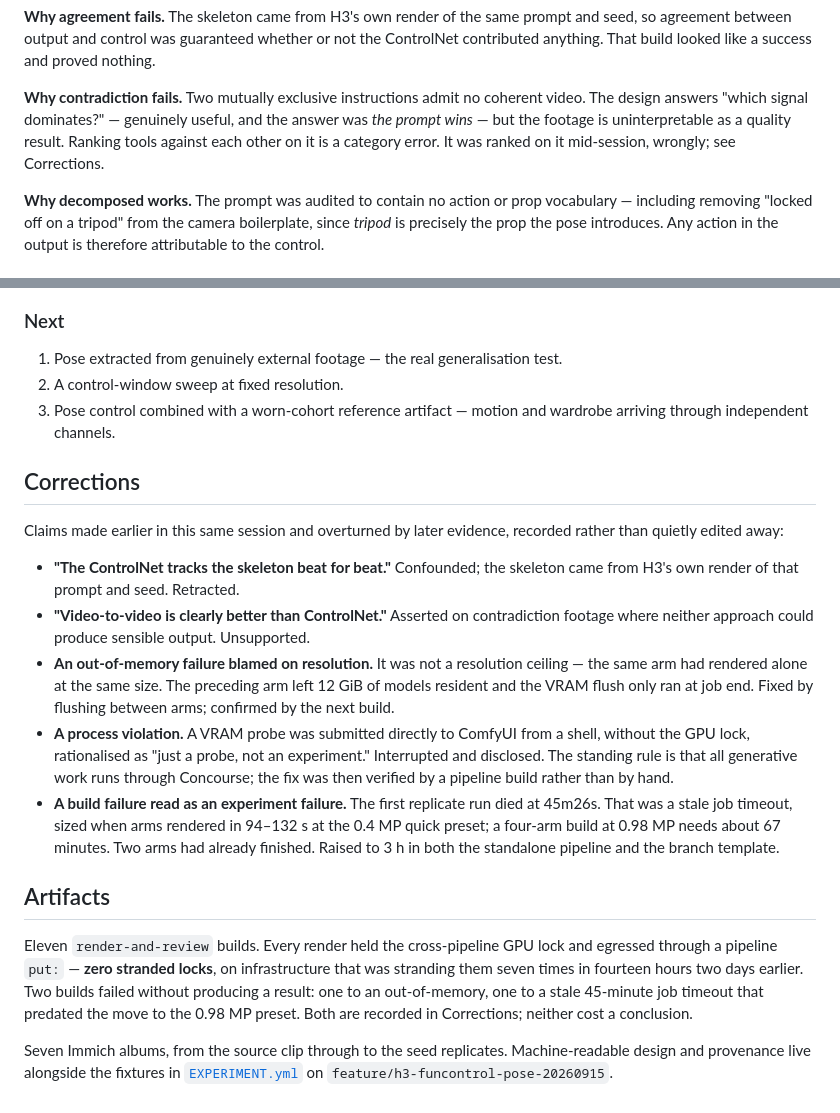
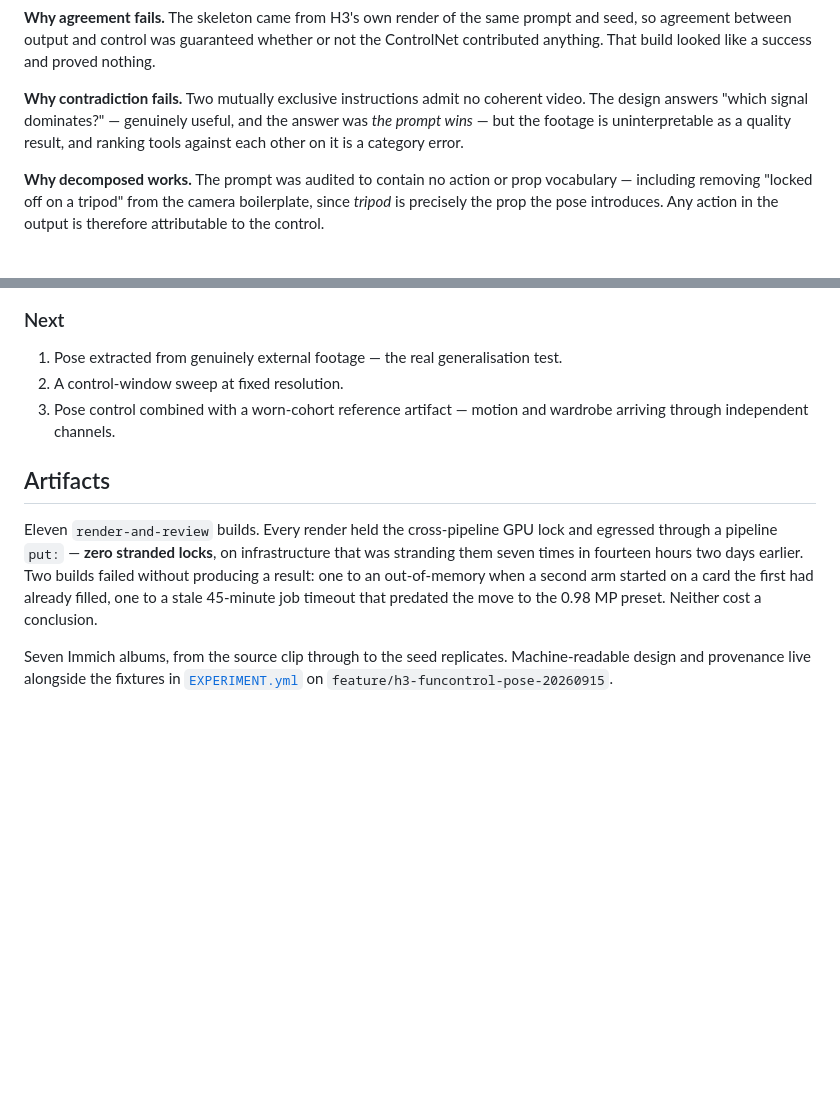
Before and after one commit to gavmor/regular-labs, a Markdown page: src/2026-09-15-h3-funcontrol-pose-transfer.md, 2 parts joined by grey strips. GitHub-like rendering; blank space fills up the shorter version.

Commit message:
Drop the Corrections section; git is the audit trail
Per Gavin: corrections should be edited in place from now on, because the repo
already tracks what changed. A Corrections section recapitulates the git log in
prose, which is duplication -- and it grows without bound while the finding
itself stays the same size.

Removed the section and the two cross-references to it. The substance that was
load-bearing stayed: the two failed builds are still named in Artifacts (the
OOM now says WHY -- a second arm starting on a card the first had filled), and
the superseded designs are still explained in Methods, because those tell a
reader why the final design is necessary rather than merely what I got wrong.

What went: a running list of my own retracted claims. Anyone who wants that can
read git log -p on this file.

```diff
--- a/src/2026-09-15-h3-funcontrol-pose-transfer.md
+++ b/src/2026-09-15-h3-funcontrol-pose-transfer.md
@@ -129,8 +129,7 @@ proved nothing.
 **Why contradiction fails.** Two mutually exclusive instructions admit no
 coherent video. The design answers "which signal dominates?" — genuinely useful,
 and the answer was *the prompt wins* — but the footage is uninterpretable as a
-quality result. Ranking tools against each other on it is a category error. It
-was ranked on it mid-session, wrongly; see Corrections.
+quality result, and ranking tools against each other on it is a category error.
 
 **Why decomposed works.** The prompt was audited to contain no action or prop
 vocabulary — including removing "locked off on a tripod" from the camera
@@ -315,40 +314,15 @@ decomposed design.
 3. Pose control combined with a worn-cohort reference artifact — motion and
    wardrobe arriving through independent channels.
 
-## Corrections
-
-Claims made earlier in this same session and overturned by later evidence,
-recorded rather than quietly edited away:
-
-- **"The ControlNet tracks the skeleton beat for beat."** Confounded; the
-  skeleton came from H3's own render of that prompt and seed. Retracted.
-- **"Video-to-video is clearly better than ControlNet."** Asserted on
-  contradiction footage where neither approach could produce sensible output.
-  Unsupported.
-- **An out-of-memory failure blamed on resolution.** It was not a resolution
-  ceiling — the same arm had rendered alone at the same size. The preceding arm
-  left 12 GiB of models resident and the VRAM flush only ran at job end. Fixed
-  by flushing between arms; confirmed by the next build.
-- **A process violation.** A VRAM probe was submitted directly to ComfyUI from
-  a shell, without the GPU lock, rationalised as "just a probe, not an
-  experiment." Interrupted and disclosed. The standing rule is that all
-  generative work runs through Concourse; the fix was then verified by a
-  pipeline build rather than by hand.
-- **A build failure read as an experiment failure.** The first replicate run
-  died at 45m26s. That was a stale job timeout, sized when arms rendered in
-  94–132 s at the 0.4 MP quick preset; a four-arm build at 0.98 MP needs about
-  67 minutes. Two arms had already finished. Raised to 3 h in both the
-  standalone pipeline and the branch template.
-
 ## Artifacts
 
 Eleven `render-and-review` builds. Every render held the cross-pipeline GPU
 lock and egressed through a pipeline `put:` — **zero stranded locks**, on
 infrastructure that was stranding them seven times in fourteen hours two days
 earlier. Two builds failed without producing a result: one to an
-out-of-memory, one to a stale 45-minute job timeout that predated the move to
-the 0.98 MP preset. Both are recorded in Corrections; neither cost a
-conclusion.
+out-of-memory when a second arm started on a card the first had already
+filled, one to a stale 45-minute job timeout that predated the move to the
+0.98 MP preset. Neither cost a conclusion.
 
 Seven Immich albums, from the source clip through to the seed replicates.
 Machine-readable design and provenance live alongside the fixtures in
```
